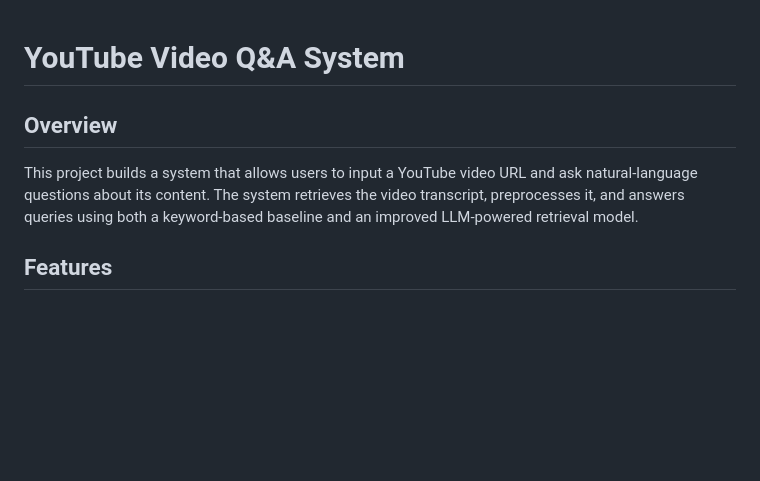
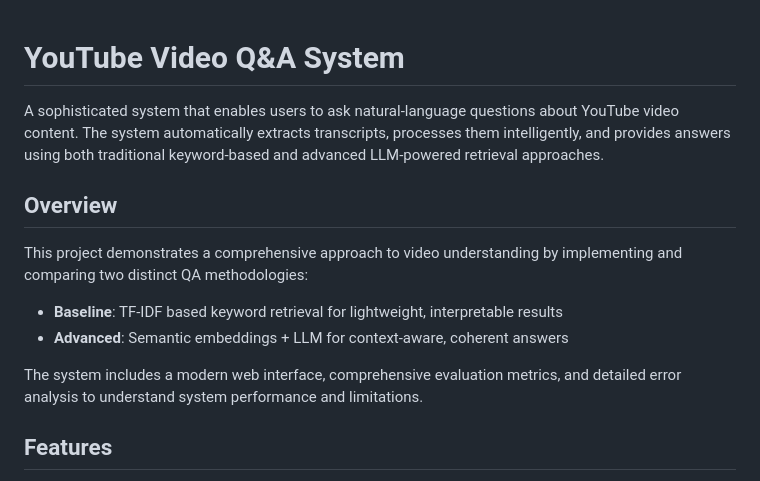
Before and after one commit to sachelsout/youtube-video-qa, a Markdown page: README.md, the part around the change printed below. Drawn GitHub-style; blank space fills up the shorter version.

```diff
--- a/README.md
+++ b/README.md
@@ -1,7 +1,13 @@
 # YouTube Video Q&A System
 
+A sophisticated system that enables users to ask natural-language questions about YouTube video content. The system automatically extracts transcripts, processes them intelligently, and provides answers using both traditional keyword-based and advanced LLM-powered retrieval approaches.
+
 ## Overview
-This project builds a system that allows users to input a YouTube video URL and ask natural-language questions about its content. The system retrieves the video transcript, preprocesses it, and answers queries using both a keyword-based baseline and an improved LLM-powered retrieval model.
+This project demonstrates a comprehensive approach to video understanding by implementing and comparing two distinct QA methodologies:
+- **Baseline**: TF-IDF based keyword retrieval for lightweight, interpretable results
+- **Advanced**: Semantic embeddings + LLM for context-aware, coherent answers
+
+The system includes a modern web interface, comprehensive evaluation metrics, and detailed error analysis to understand system performance and limitations.
 
 ## Features
 - Automatic YouTube transcript extraction
```
Also changed, not shown: other parts of README.md (+27 -1 lines), CONTRIBUTING.md (added, +382 -0 lines), docs/working_demo.png (added).
